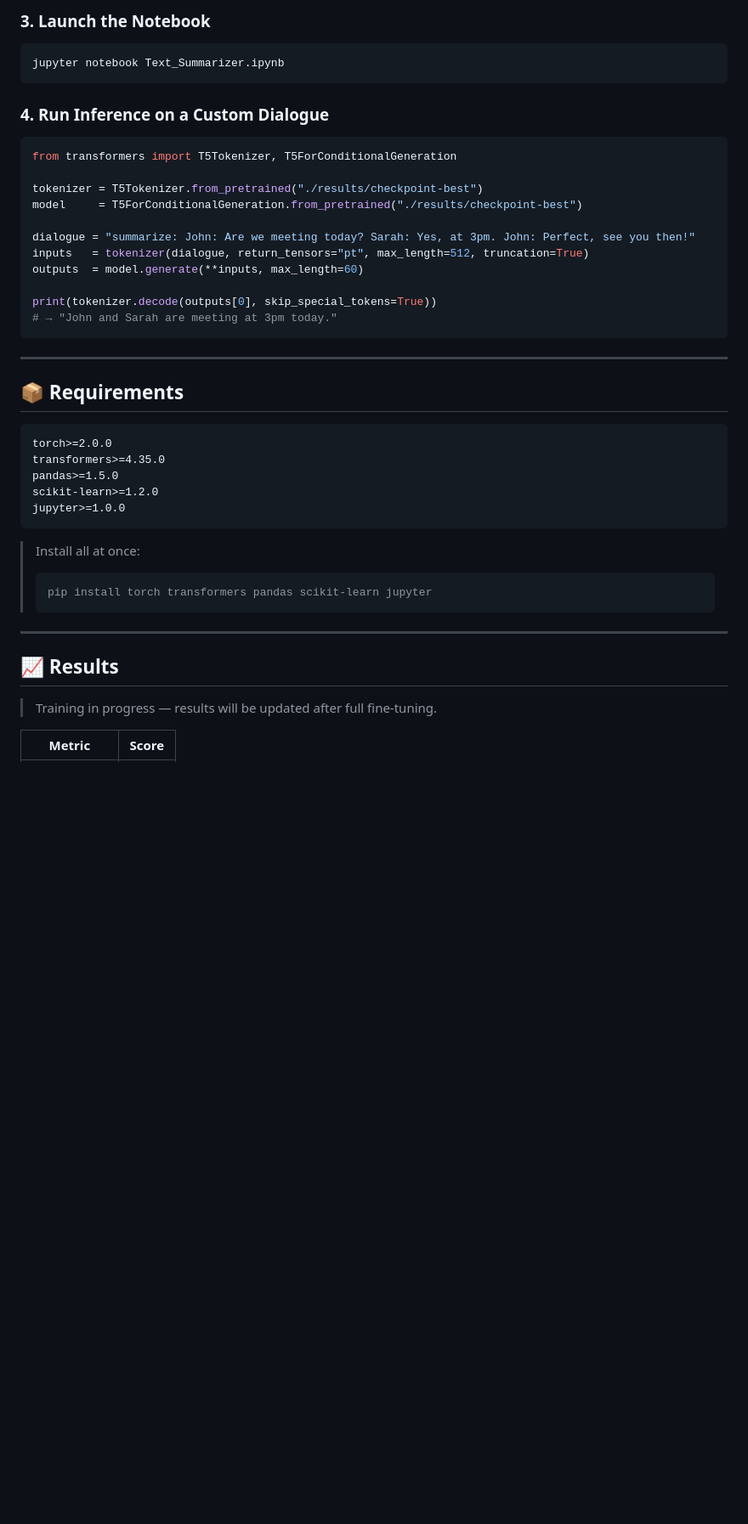
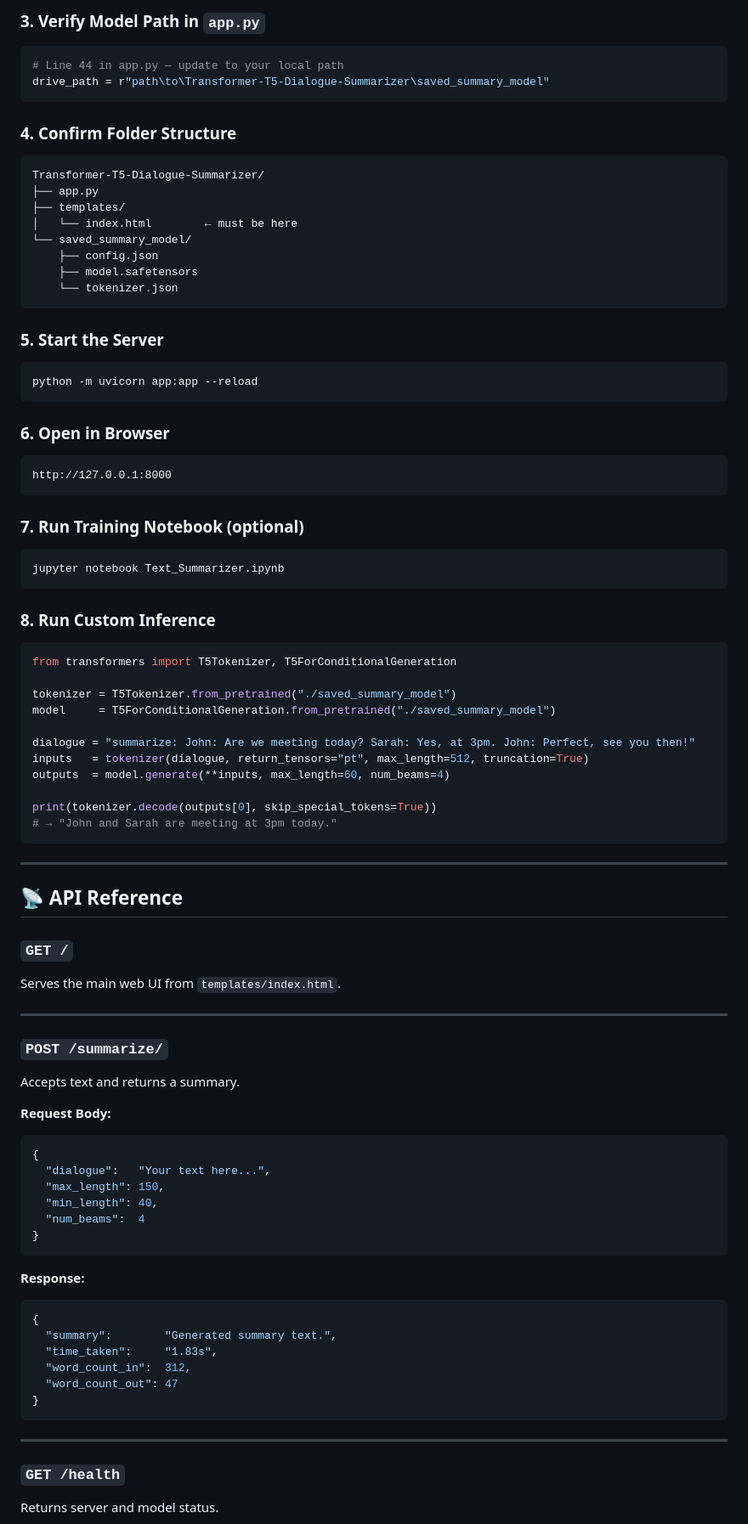
Before and after one commit to saifullah857/Transformer-T5-Dialogue-Summarizer, a Markdown page: README.md, the part around one of its changes. Shown at 85% size. Rendered like a GitHub page; blank space fills up the shorter version.

````diff
--- a/README.md
+++ b/README.md
@@ -213,22 +222,54 @@ pip install -r requirements.txt
 ```
 
-### 3. Launch the Notebook
+### 3. Verify Model Path in `app.py`
+
+```python
+# Line 44 in app.py — update to your local path
+drive_path = r"path\to\Transformer-T5-Dialogue-Summarizer\saved_summary_model"
+```
+
+### 4. Confirm Folder Structure
+
+```
+Transformer-T5-Dialogue-Summarizer/
+├── app.py
+├── templates/
+│   └── index.html        ← must be here
+└── saved_summary_model/
+    ├── config.json
+    ├── model.safetensors
+    └── tokenizer.json
+```
+
+### 5. Start the Server
+
+```bash
+python -m uvicorn app:app --reload
+```
+
+### 6. Open in Browser
+
+```
+http://127.0.0.1:8000
+```
+
+### 7. Run Training Notebook (optional)
 
 ```bash
 jupyter notebook Text_Summarizer.ipynb
 ```
 
-### 4. Run Inference on a Custom Dialogue
+### 8. Run Custom Inference
 
 ```python
 from transformers import T5Tokenizer, T5ForConditionalGeneration
 
-tokenizer = T5Tokenizer.from_pretrained("./results/checkpoint-best")
-model     = T5ForConditionalGeneration.from_pretrained("./results/checkpoint-best")
+tokenizer = T5Tokenizer.from_pretrained("./saved_summary_model")
+model     = T5ForConditionalGeneration.from_pretrained("./saved_summary_model")
 
 dialogue = "summarize: John: Are we meeting today? Sarah: Yes, at 3pm. John: Perfect, see you then!"
 inputs   = tokenizer(dialogue, return_tensors="pt", max_length=512, truncation=True)
-outputs  = model.generate(**inputs, max_length=60)
+outputs  = model.generate(**inputs, max_length=60, num_beams=4)
 
 print(tokenizer.decode(outputs[0], skip_special_tokens=True))
 # → "John and Sarah are meeting at 3pm today."
@@ -236,25 +277,38 @@ print(tokenizer.decode(outputs[0], skip_special_tokens=True))
 
 ---
 
-## 📦 Requirements
+## 📡 API Reference
 
-```txt
-torch>=2.0.0
-transformers>=4.35.0
-pandas>=1.5.0
-scikit-learn>=1.2.0
-jupyter>=1.0.0
-```
-
-> Install all at once:
-> ```bash
-> pip install torch transformers pandas scikit-learn jupyter
-> ```
+### `GET /`
+Serves the main web UI from `templates/index.html`.
 
 ---
 
-## 📈 Results
+### `POST /summarize/`
+Accepts text and returns a summary.
 
-> Training in progress — results will be updated after full fine-tuning.
+**Request Body:**
+```json
+{
+  "dialogue":   "Your text here...",
+  "max_length": 150,
+  "min_length": 40,
+  "num_beams":  4
+}
+```
 
-| Metric | Score |
+**Response:**
+```json
+{
+  "summary":        "Generated summary text.",
+  "time_taken":     "1.83s",
+  "word_count_in":  312,
+  "word_count_out": 47
+}
+```
+
+---
+
+### `GET /health`
+Returns server and model status.
+
````
Also changed, not shown: other parts of README.md (+208 -124 lines).
